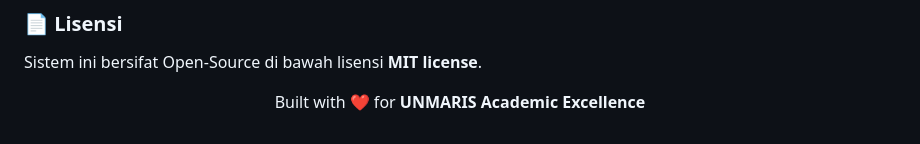
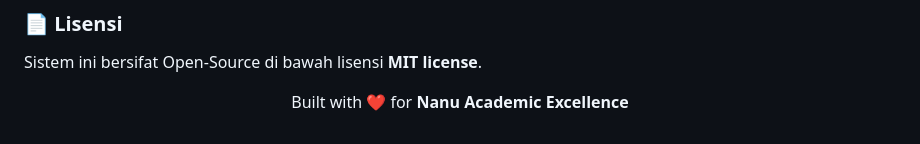
Before and after one commit to nanutechsolution/academic-workflow, a Markdown page: README.md, the part around the change. Rendered like a GitHub page.

```diff
--- a/README.md
+++ b/README.md
@@ -129,5 +129,5 @@ Jika sistem ini membantu Anda dan ingin mendukung pengembangannya, Anda dapat me
 Sistem ini bersifat Open-Source di bawah lisensi **MIT license**.
 
 <p align="center">
-Built with ❤️ for <strong>UNMARIS Academic Excellence</strong>
+Built with ❤️ for <strong>Nanu Academic Excellence</strong>
 </p>
```
